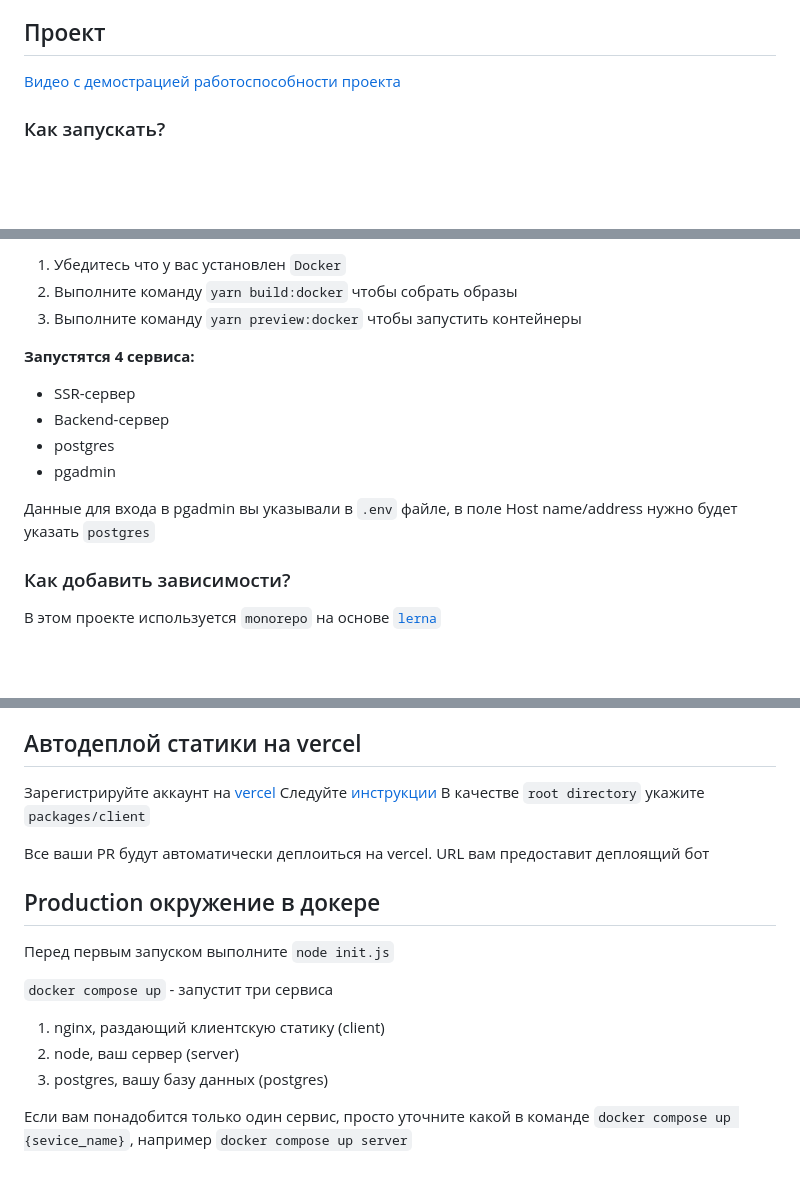
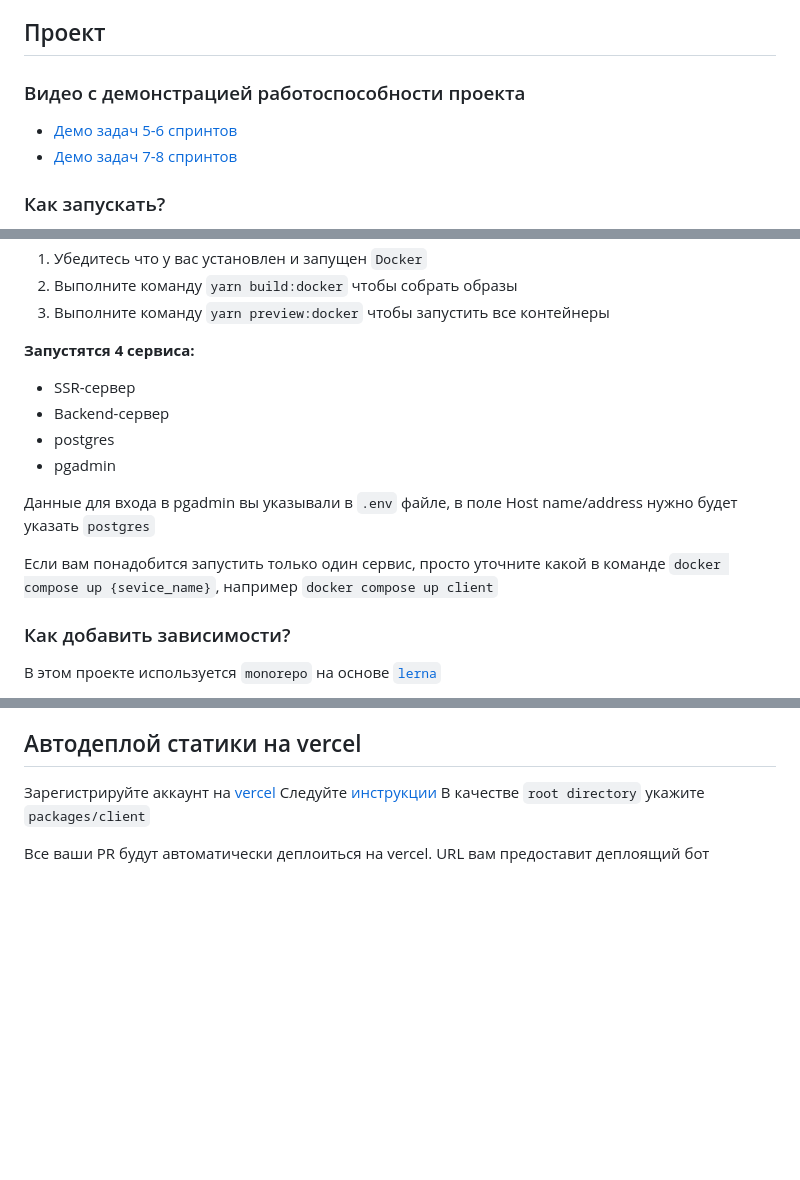
Before and after one commit to mind-blowing-devs/mind-blowing-devs, a Markdown page: README.md, 3 parts joined by grey strips. Drawn GitHub-style; folded sections open; blank space fills up the shorter version.

Commit message:
Added demo video into Readme.md

```diff
--- a/README.md
+++ b/README.md
@@ -39,7 +41,10 @@ Figma: [открыть проект](<https://www.figma.com/design/ukplBDMNzVFXs
 
 ## Проект
 
-[Видео с демострацией работоспособности проекта](https://disk.yandex.ru/i/gpekWPn5ttRukQ)
+### Видео с демонстрацией работоспособности проекта
+
+- [Демо задач 5-6 спринтов](https://disk.yandex.ru/i/gpekWPn5ttRukQ)
+- [Демо задач 7-8 спринтов](https://disk.yandex.ru/i/Bmk4SXcfxSDy4w)
 
 ### Как запускать?
 
@@ -66,7 +74,7 @@ Figma: [открыть проект](<https://www.figma.com/design/ukplBDMNzVFXs
 
-1. Убедитесь что у вас установлен `Docker`
+1. Убедитесь что у вас установлен и запущен `Docker`
 2. Выполните команду `yarn build:docker` чтобы собрать образы
-3. Выполните команду `yarn preview:docker` чтобы запустить контейнеры
+3. Выполните команду `yarn preview:docker` чтобы запустить все контейнеры
 
 **Запустятся 4 сервиса:**
 
@@ -76,6 +84,10 @@ Figma: [открыть проект](<https://www.figma.com/design/ukplBDMNzVFXs
 - pgadmin
 
 Данные для входа в pgadmin вы указывали в `.env` файле, в поле Host name/address нужно будет указать `postgres`
+</details>
+
+Если вам понадобится запустить только один сервис, просто уточните какой в команде
+`docker compose up {sevice_name}`, например `docker compose up client`
 
 ### Как добавить зависимости?
 
@@ -132,16 +144,3 @@ Figma: [открыть проект](<https://www.figma.com/design/ukplBDMNzVFXs
 В качестве `root directory` укажите `packages/client`
 
 Все ваши PR будут автоматически деплоиться на vercel. URL вам предоставит деплоящий бот
-
-## Production окружение в докере
-
-Перед первым запуском выполните `node init.js`
-
-`docker compose up` - запустит три сервиса
-
-1. nginx, раздающий клиентскую статику (client)
-2. node, ваш сервер (server)
-3. postgres, вашу базу данных (postgres)
-
-Если вам понадобится только один сервис, просто уточните какой в команде
-`docker compose up {sevice_name}`, например `docker compose up server`
```
Also changed, not shown: other parts of README.md (+9 -4 lines).
